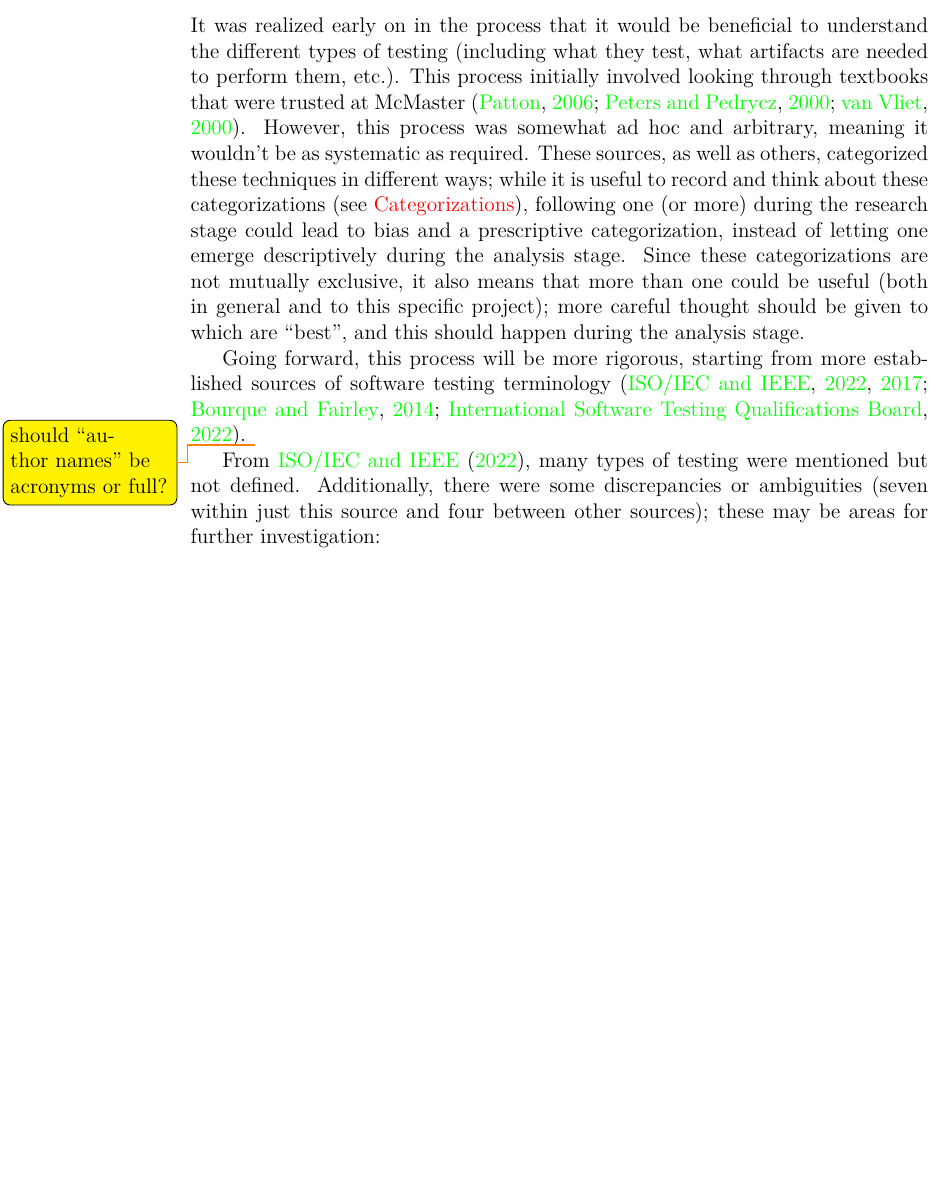
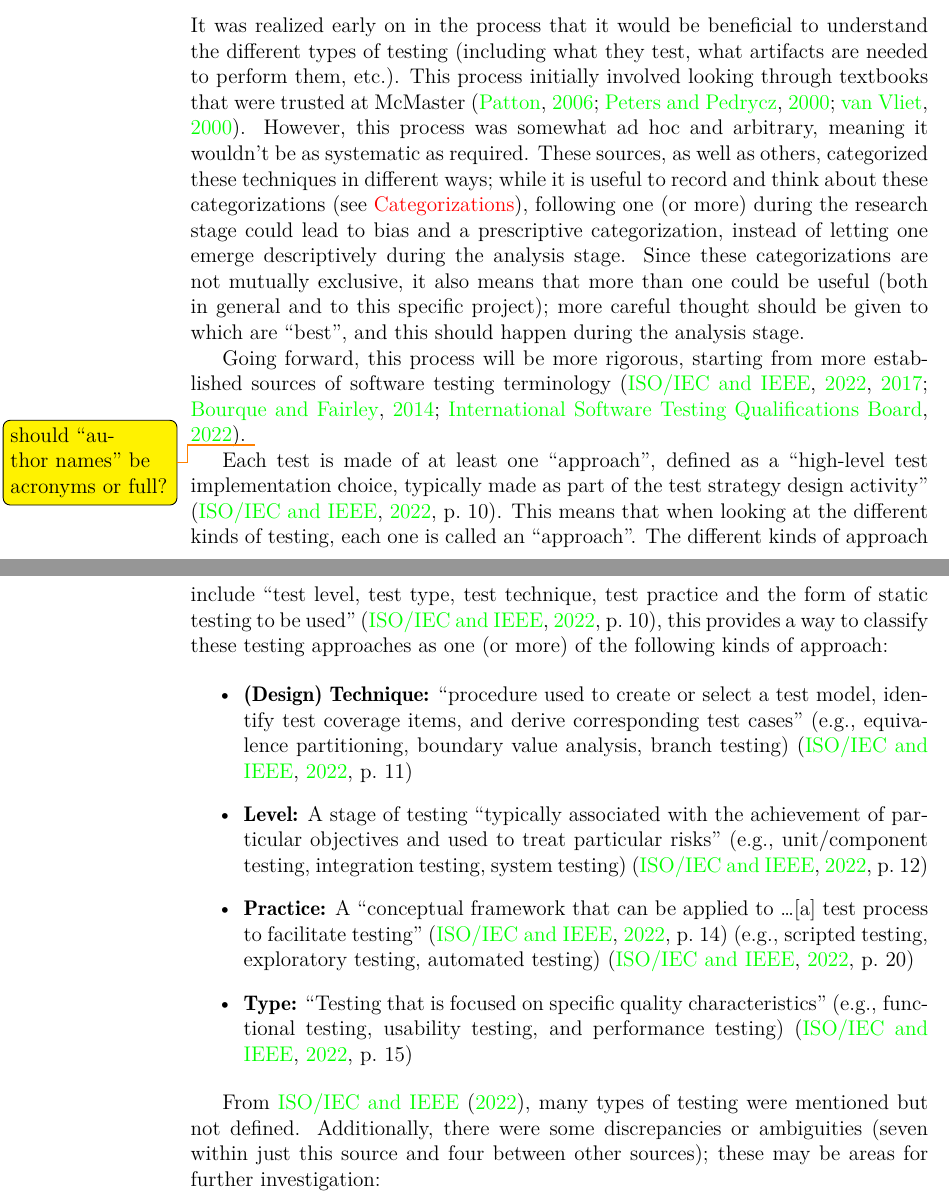
Before and after one commit to samm82/TestingTesting, a LaTeX thesis (notes.tex, which reads chapters/03_notes.tex): part of page 23 of 53 before the commit and two parts of pages 23 and 24 of 54 after it, the two joined at a grey line, cut so that both start at the same text, the shorter picture padded with empty space. The pictures show the PDF file notes.pdf that the author committed with the source.

Commit message:
Add notes on test approaches and subsets; #21

```diff
--- a/chapters/03_notes.tex
+++ b/chapters/03_notes.tex
@@ -748,6 +748,33 @@ Going forward, this process will be more rigorous, starting from more
 established sources of software testing terminology \citep{IEEE2022, IEEE2017,
 BourqueAndFairley2014, istqb_glossary}.
 \todo{should ``author names'' be acronyms or full?}
+
+Each test is made of at least one ``approach'', defined as a ``high-level
+test implementation choice, typically made as part of the test strategy
+design activity'' \cite[p.~10]{IEEE2022}. This means that when looking at the
+different kinds of testing, each one is called an ``approach''. The different
+kinds of approach include ``test level, test type, test technique, test
+practice and the form of static testing to be used'' \cite[p.~10]{IEEE2022},
+this provides a way to classify these testing approaches as one (or more) of
+the following kinds of approach:
+
+\begin{itemize}
+      \item \textbf{(Design) Technique:} ``procedure used to create or select a
+            test model, identify test coverage items, and derive corresponding
+            test cases'' (e.g., equivalence partitioning, boundary value
+            analysis, branch testing) \cite[p.~11]{IEEE2022}
+      \item \textbf{Level:} A stage of testing ``typically associated with the
+            achievement of particular objectives and used to treat particular
+            risks'' (e.g., unit/component testing, integration testing, system
+            testing) \cite[p.~12]{IEEE2022}
+      \item \textbf{Practice:} A ``conceptual framework that can be applied to
+            \dots [a] test process to facilitate testing'' \cite[p.~14]{IEEE2022}
+            (e.g., scripted testing, exploratory testing, automated testing)
+            \cite[p.~20]{IEEE2022}
+      \item \textbf{Type:} ``Testing that is focused on specific quality
+            characteristics'' (e.g., functional testing, usability testing, and
+            performance testing) \cite[p.~15]{IEEE2022}
+\end{itemize}
 
 From \cite{IEEE2022}, many types of testing were mentioned but not defined.
 Additionally, there were some discrepancies or ambiguities (seven within just
```
Also changed, not shown: notes.pdf, thesis.pdf.
